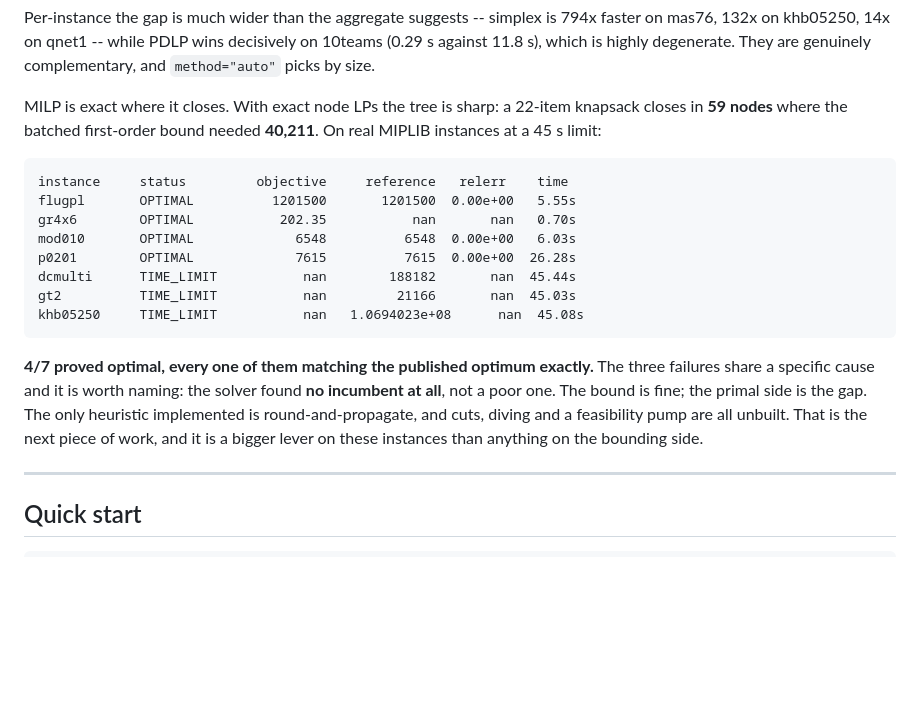
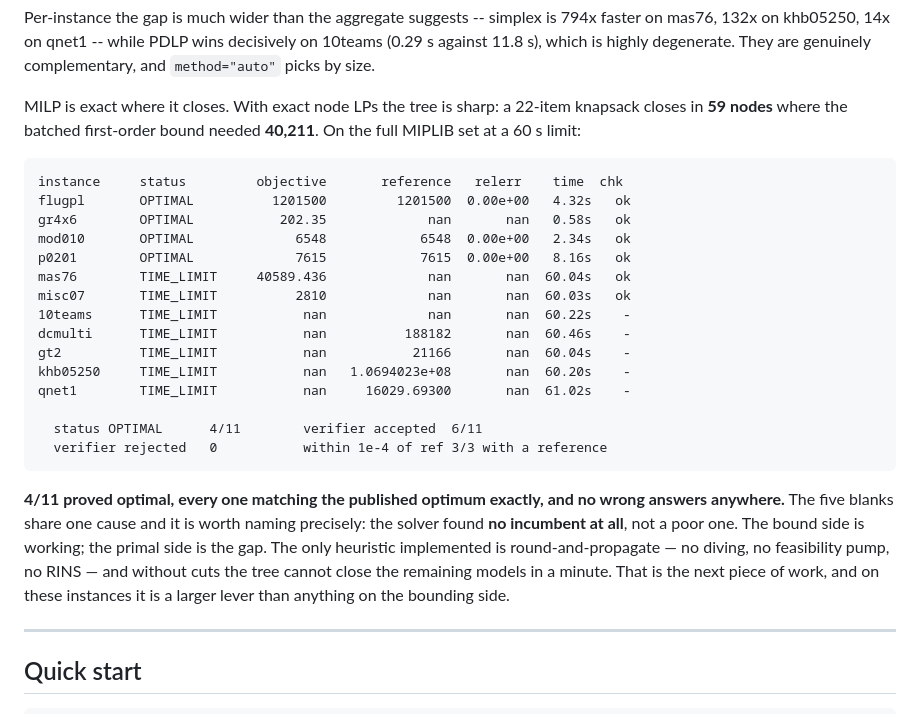
Before and after one commit to manabsen006-a11y/Sovereign-MOE, a Markdown page: README.md, the part around the change. Rendered like a GitHub page; blank space fills up the shorter version.

Commit message:
Record measured MILP results on the full MIPLIB set
4/11 proved optimal, each matching the published optimum exactly, and zero
verifier rejections after the incumbent-space fix (was one). The five failures
all share one cause: no incumbent found at all, which is a primal-heuristic gap
rather than a bounding one.

````diff
--- a/README.md
+++ b/README.md
@@ -56,25 +56,33 @@ are genuinely complementary, and `method="auto"` picks by size.
 
 MILP is exact where it closes. With exact node LPs the tree is sharp: a 22-item
 knapsack closes in **59 nodes** where the batched first-order bound needed
-**40,211**. On real MIPLIB instances at a 45 s limit:
+**40,211**. On the full MIPLIB set at a 60 s limit:
 
 ```
-instance     status         objective     reference   relerr    time
-flugpl       OPTIMAL          1201500       1201500  0.00e+00   5.55s
-gr4x6        OPTIMAL           202.35           nan       nan   0.70s
-mod010       OPTIMAL             6548          6548  0.00e+00   6.03s
-p0201        OPTIMAL             7615          7615  0.00e+00  26.28s
-dcmulti      TIME_LIMIT           nan        188182       nan  45.44s
-gt2          TIME_LIMIT           nan         21166       nan  45.03s
-khb05250     TIME_LIMIT           nan   1.0694023e+08      nan  45.08s
+instance     status         objective       reference   relerr    time  chk
+flugpl       OPTIMAL          1201500         1201500  0.00e+00   4.32s   ok
+gr4x6        OPTIMAL           202.35             nan       nan   0.58s   ok
+mod010       OPTIMAL             6548            6548  0.00e+00   2.34s   ok
+p0201        OPTIMAL             7615            7615  0.00e+00   8.16s   ok
+mas76        TIME_LIMIT     40589.436             nan       nan  60.04s   ok
+misc07       TIME_LIMIT          2810             nan       nan  60.03s   ok
+10teams      TIME_LIMIT           nan             nan       nan  60.22s    -
+dcmulti      TIME_LIMIT           nan          188182       nan  60.46s    -
+gt2          TIME_LIMIT           nan           21166       nan  60.04s    -
+khb05250     TIME_LIMIT           nan   1.0694023e+08       nan  60.20s    -
+qnet1        TIME_LIMIT           nan     16029.69300       nan  61.02s    -
+
+  status OPTIMAL      4/11        verifier accepted  6/11
+  verifier rejected   0           within 1e-4 of ref 3/3 with a reference
 ```
 
-**4/7 proved optimal, every one of them matching the published optimum
-exactly.** The three failures share a specific cause and it is worth naming: the
-solver found **no incumbent at all**, not a poor one. The bound is fine; the
-primal side is the gap. The only heuristic implemented is round-and-propagate,
-and cuts, diving and a feasibility pump are all unbuilt. That is the next piece
-of work, and it is a bigger lever on these instances than anything on the
+**4/11 proved optimal, every one matching the published optimum exactly, and no
+wrong answers anywhere.** The five blanks share one cause and it is worth naming
+precisely: the solver found **no incumbent at all**, not a poor one. The bound
+side is working; the primal side is the gap. The only heuristic implemented is
+round-and-propagate — no diving, no feasibility pump, no RINS — and without cuts
+the tree cannot close the remaining models in a minute. That is the next piece
+of work, and on these instances it is a larger lever than anything on the
 bounding side.
 
 ---
````
